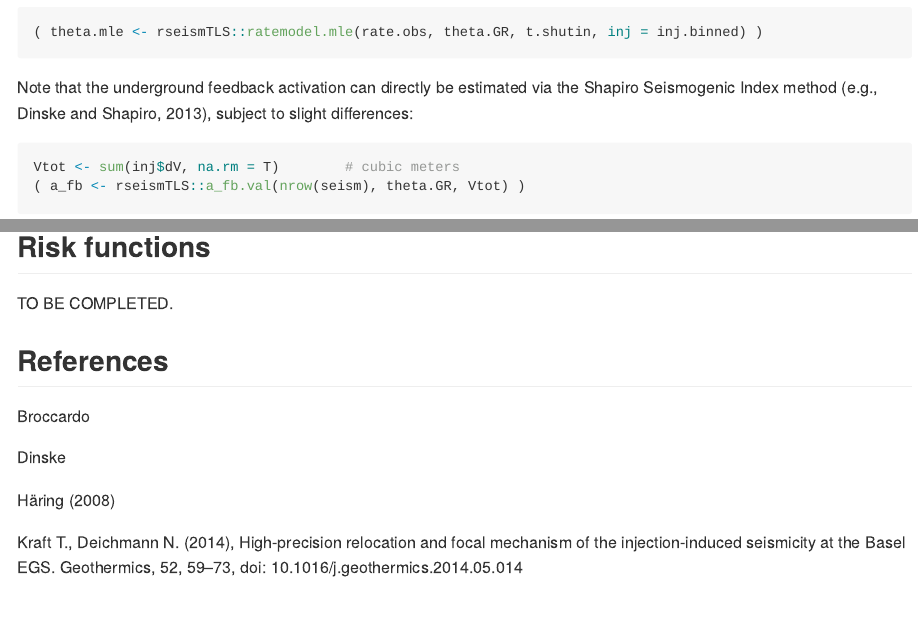
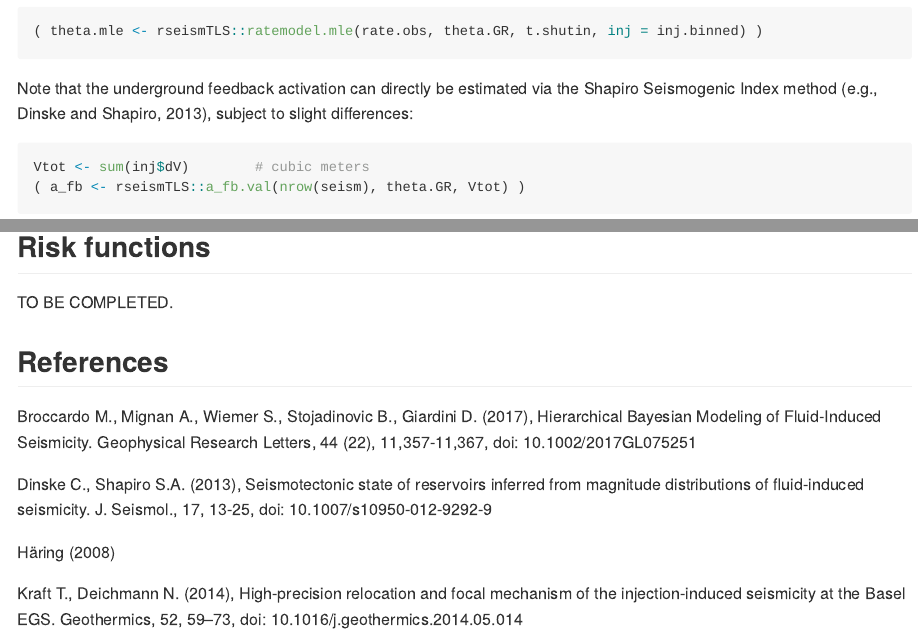
Before and after one commit to amignan/rseismTLS, an R Markdown document (README.Rmd): the page in a window 1100 px wide, from 3990 px down before the commit and from 4160 px down after it, so that both start at the same text, and a second part further down, joined at a grey line. Rendered offline with R 4.5, knitr and Pandoc, with nearby package versions; the code chunks are not run, so their results and figures are left out; long lines of code are wrapped.

Commit message:
TOC added, a_fb.val doc updated

````diff
--- a/README.Rmd
+++ b/README.Rmd
@@ -2,7 +2,10 @@
 title: "rseismTLS"
 author: "Arnaud Mignan"
 date: "`r Sys.Date()`"
-output: github_document
+output:
+  github_document:
+    toc: true
+    toc_depth: 2
 ---
 
 <!-- README.md is generated from README.Rmd. Please edit that file -->
@@ -174,7 +177,7 @@ The MLE method is applied using `ratemodel.mle()`.
 Note that the underground feedback activation can directly be estimated via the Shapiro Seismogenic Index method (e.g., Dinske and Shapiro, 2013), subject to slight differences:
 
 ```{r}
-Vtot <- sum(inj$dV, na.rm = T)        # cubic meters
+Vtot <- sum(inj$dV)        # cubic meters
 ( a_fb <- rseismTLS::a_fb.val(nrow(seism), theta.GR, Vtot) )
 ```
 
@@ -190,9 +193,9 @@ TO BE COMPLETED.
 
 ## References
 
-Broccardo
+Broccardo M., Mignan A., Wiemer S., Stojadinovic B., Giardini D. (2017), Hierarchical Bayesian Modeling of Fluid‐Induced Seismicity. Geophysical Research Letters, 44 (22), 11,357-11,367, doi: 10.1002/2017GL075251
 
-Dinske
+Dinske C., Shapiro S.A. (2013), Seismotectonic state of reservoirs inferred from magnitude distributions of fluid-induced seismicity. J. Seismol., 17, 13-25, doi: 10.1007/s10950-012-9292-9
 
 Häring (2008)
 
````
Also changed, not shown: README.md, 3 other files.
